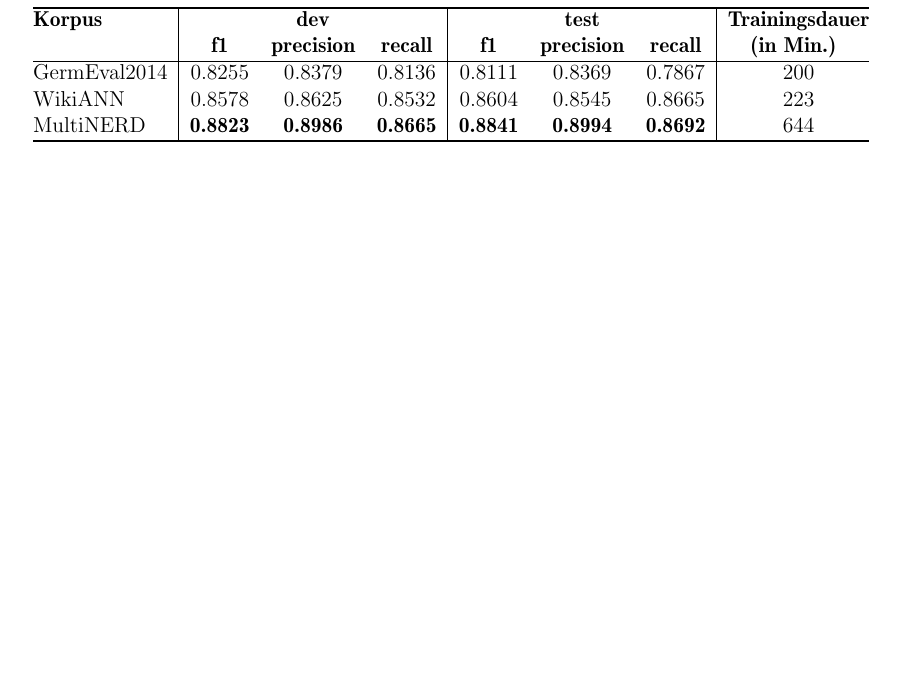
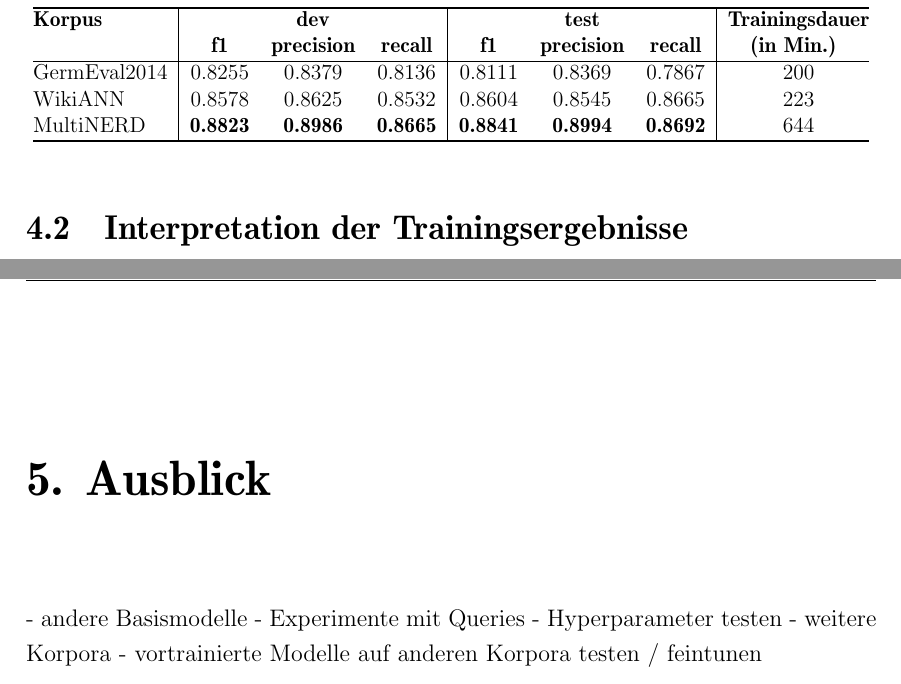
Before and after one commit to thielenf/nlp-ha, a LaTeX document (maindoc.tex, which reads src/hauptteil.tex): part of page 12 of 14 before the commit and two parts of pages 12 and 13 of 15 after it, the two joined at a grey line, cut so that both start at the same text, the shorter picture padded with empty space. Compiled offline with pdfLaTeX.

Commit message:
add some notes

```diff
--- a/src/hauptteil.tex
+++ b/src/hauptteil.tex
@@ -159,3 +159,19 @@
 		\end{tabular}
 	}
 \end{table}
+
+%% ==============================
+\section{Interpretation der Trainingsergebnisse}
+%% ==============================
+\label{ch:Evaluation:sec:Interpretation_der_Trainingsergebnisse}
+
+%% ==============================
+\chapter{Ausblick}
+%% ==============================
+\label{ch:Ausblick}
+
+- andere Basismodelle
+- Experimente mit Queries
+- Hyperparameter testen
+- weitere Korpora
+- vortrainierte Modelle auf anderen Korpora testen / feintunen
```
Also changed, not shown: src/hauptteil.tex (2 more changed lines).
